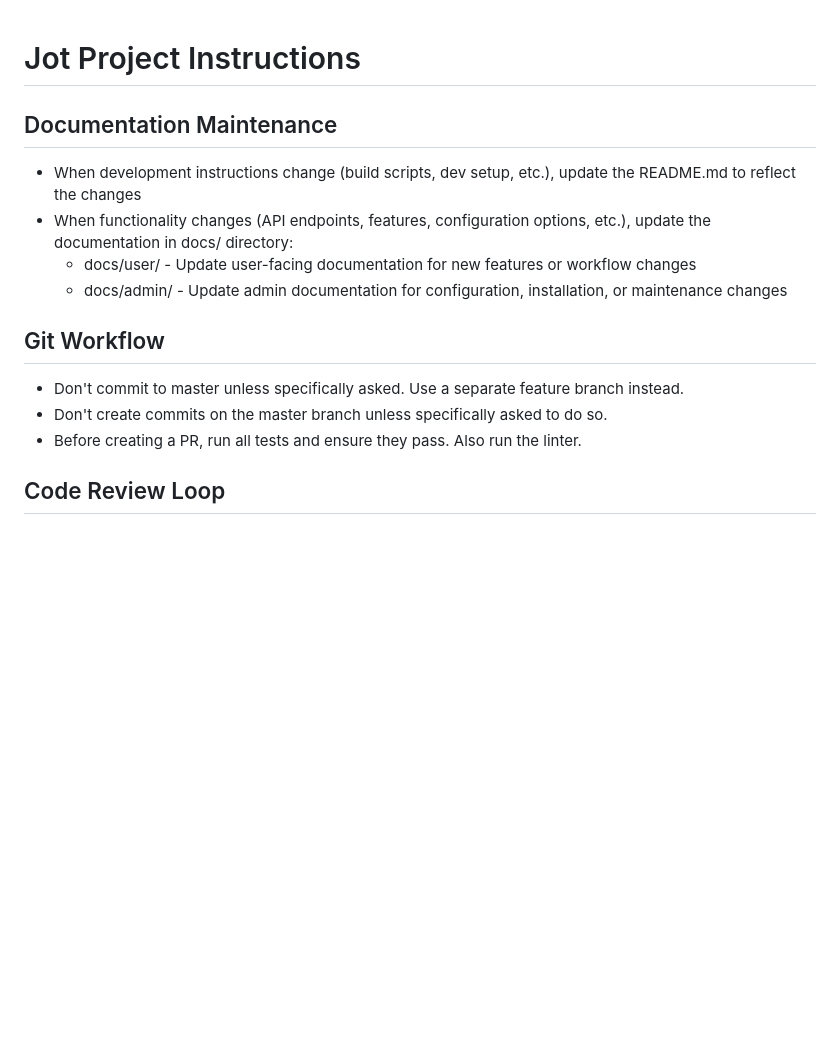
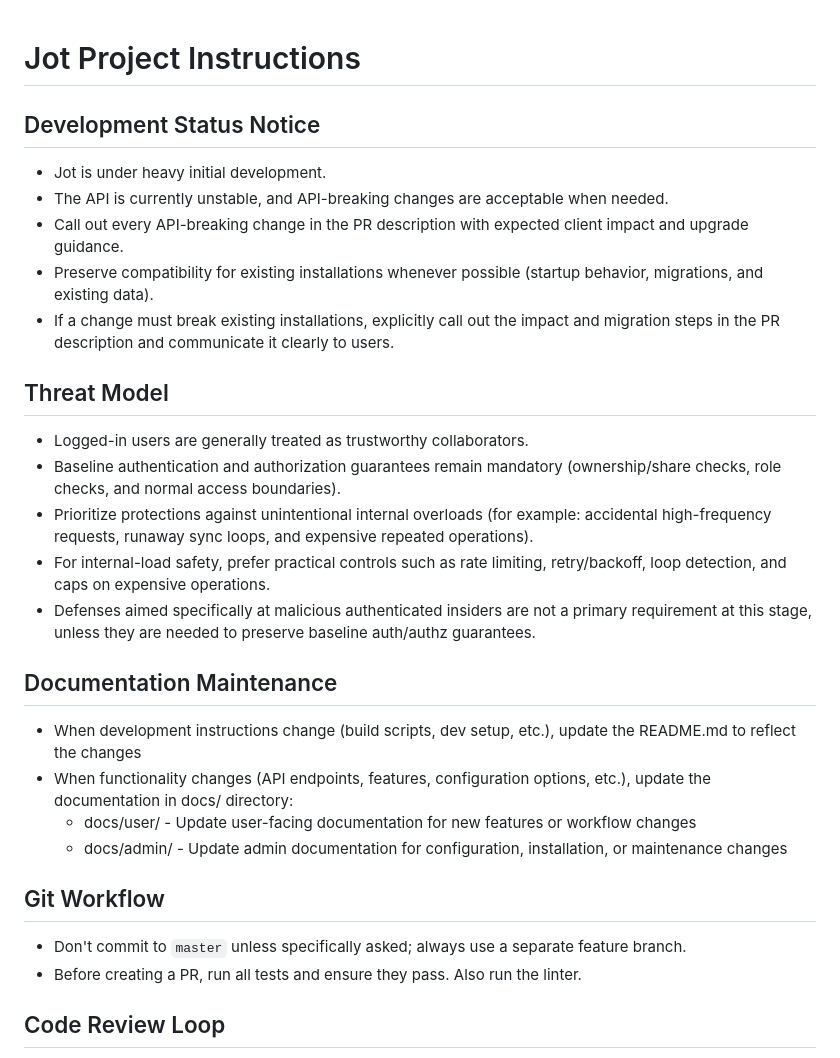
Before and after one commit to hanzei/jot, a Markdown page: CLAUDE.md, the part around the change. GitHub-like rendering; blank space fills up the shorter version.

Commit message:
Claude.md development notice (#135)
* docs: add development and API stability notice to CLAUDE

Co-authored-by: Ben Schumacher <hanzei@users.noreply.github.com>

* docs: define project threat model in CLAUDE

Co-authored-by: Ben Schumacher <hanzei@users.noreply.github.com>

* docs: address CLAUDE and README review findings

Co-authored-by: Ben Schumacher <hanzei@users.noreply.github.com>

---------

Co-authored-by: Cursor Agent <cursoragent@cursor.com>
Co-authored-by: Ben Schumacher <hanzei@users.noreply.github.com>

```diff
--- a/CLAUDE.md
+++ b/CLAUDE.md
@@ -1,4 +1,20 @@
 # Jot Project Instructions
+
+## Development Status Notice
+
+- Jot is under heavy initial development.
+- The API is currently unstable, and API-breaking changes are acceptable when needed.
+- Call out every API-breaking change in the PR description with expected client impact and upgrade guidance.
+- Preserve compatibility for existing installations whenever possible (startup behavior, migrations, and existing data).
+- If a change must break existing installations, explicitly call out the impact and migration steps in the PR description and communicate it clearly to users.
+
+## Threat Model
+
+- Logged-in users are generally treated as trustworthy collaborators.
+- Baseline authentication and authorization guarantees remain mandatory (ownership/share checks, role checks, and normal access boundaries).
+- Prioritize protections against unintentional internal overloads (for example: accidental high-frequency requests, runaway sync loops, and expensive repeated operations).
+- For internal-load safety, prefer practical controls such as rate limiting, retry/backoff, loop detection, and caps on expensive operations.
+- Defenses aimed specifically at malicious authenticated insiders are not a primary requirement at this stage, unless they are needed to preserve baseline auth/authz guarantees.
 
 ## Documentation Maintenance
 
@@ -9,8 +25,7 @@
 
 ## Git Workflow
 
-- Don't commit to master unless specifically asked. Use a separate feature branch instead.
-- Don't create commits on the master branch unless specifically asked to do so.
+- Don't commit to `master` unless specifically asked; always use a separate feature branch.
 - Before creating a PR, run all tests and ensure they pass. Also run the linter.
 
 ## Code Review Loop
```
Also changed, not shown: README.md (+1 -0 lines).
